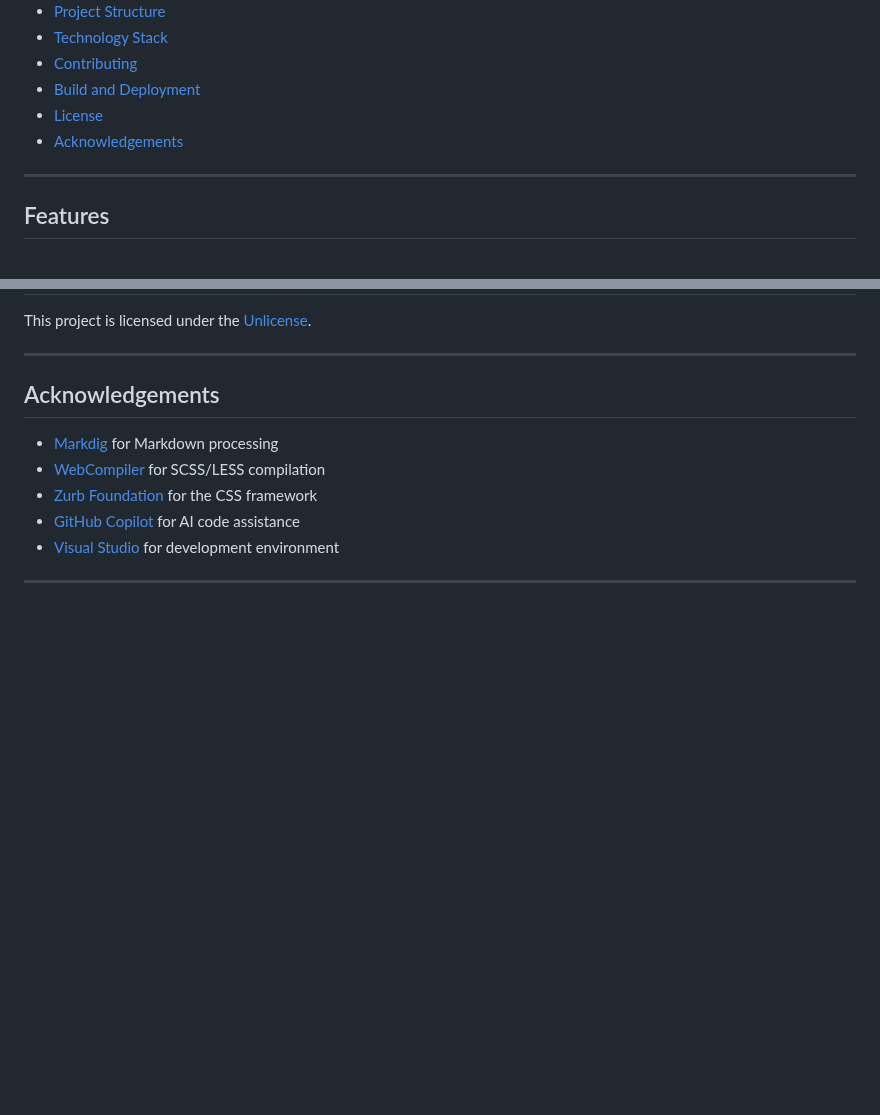
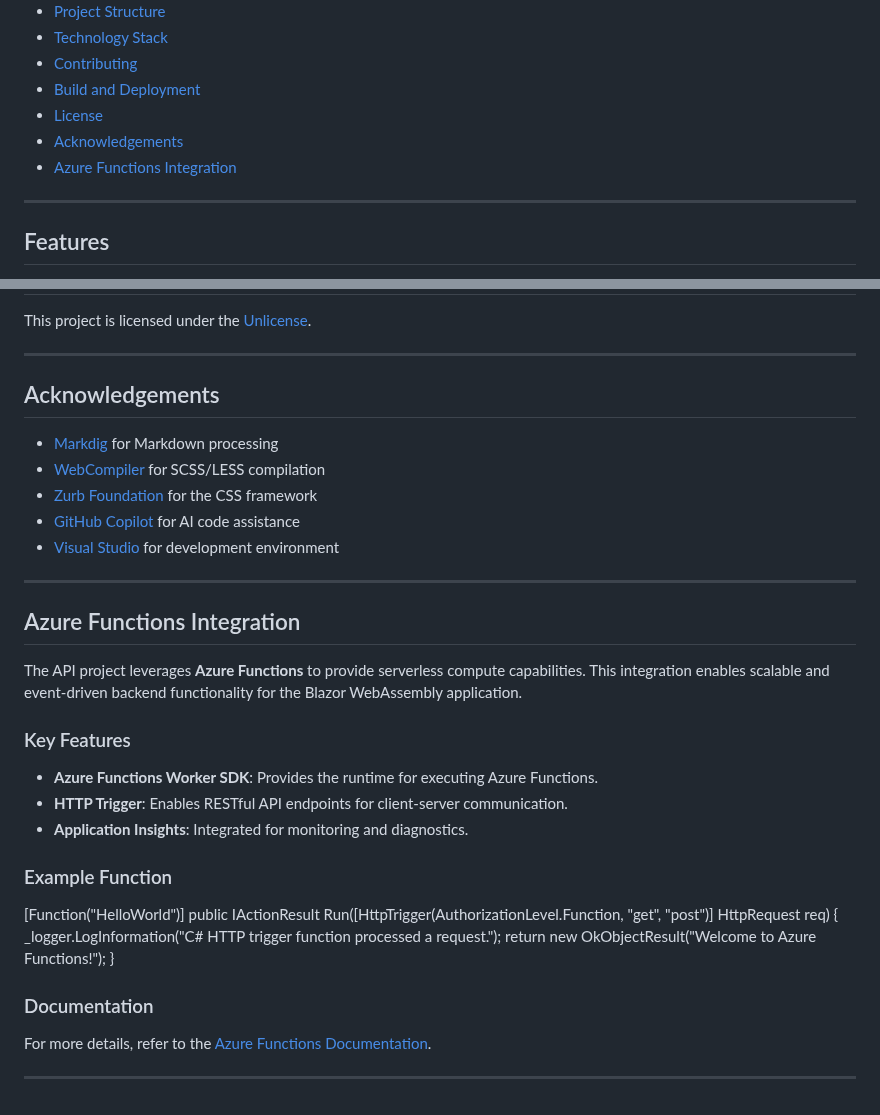
Before and after one commit to michaelvolz/redmuffin.Blazor.Static, a Markdown page: README.md, 2 parts joined by grey strips. GitHub-like rendering; blank space fills up the shorter version.

Commit message:
Add Azure Functions Integration section to README.md
Introduced a new section detailing the use of Azure Functions for serverless capabilities in the API project. Highlights include the Azure Functions Worker SDK, HTTP Trigger for RESTful APIs, and Application Insights for monitoring. An example function is provided, along with a link to the Azure Functions Documentation for further reference.

```diff
--- a/README.md
+++ b/README.md
@@ -30,6 +30,7 @@
 - [Build and Deployment](#build-and-deployment)
 - [License](#license)
 - [Acknowledgements](#acknowledgements)
+- [Azure Functions Integration](#azure-functions-integration)
 
 ---
 
@@ -174,3 +175,26 @@ This project is licensed under the [Unlicense](https://unlicense.org/).
 - [Visual Studio](https://visualstudio.microsoft.com/) for development environment
 
 ---
+
+## Azure Functions Integration
+
+The API project leverages **Azure Functions** to provide serverless compute capabilities. This integration enables scalable and event-driven backend functionality for the Blazor WebAssembly application.
+
+### Key Features
+
+- **Azure Functions Worker SDK**: Provides the runtime for executing Azure Functions.
+- **HTTP Trigger**: Enables RESTful API endpoints for client-server communication.
+- **Application Insights**: Integrated for monitoring and diagnostics.
+
+### Example Function
+[Function("HelloWorld")]
+public IActionResult Run([HttpTrigger(AuthorizationLevel.Function, "get", "post")] HttpRequest req)
+{
+    _logger.LogInformation("C# HTTP trigger function processed a request.");
+    return new OkObjectResult("Welcome to Azure Functions!");
+}
+### Documentation
+
+For more details, refer to the [Azure Functions Documentation](https://learn.microsoft.com/en-us/azure/azure-functions/).
+
+---
```
